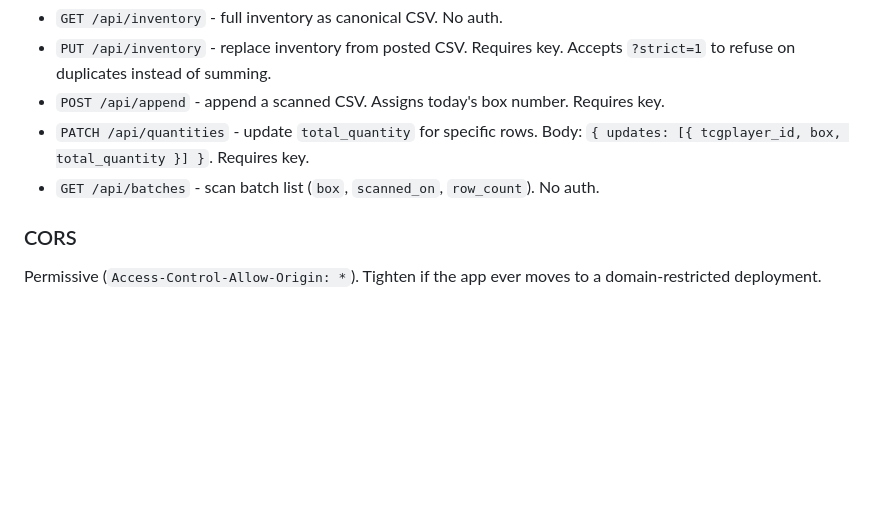
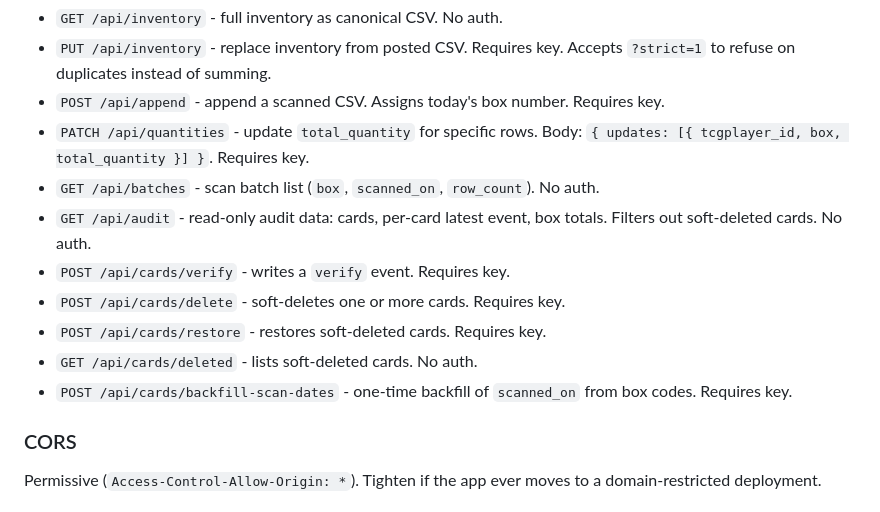
Before and after one commit to rndfunction/cardfetch.io, a Markdown page: ARCHITECTURE.md, the part around one of its changes. Rendered like a GitHub page; blank space fills up the shorter version.

```diff
--- a/ARCHITECTURE.md
+++ b/ARCHITECTURE.md
@@ -378,6 +416,14 @@ Base path `/api`. All responses are JSON except `GET /api/inventory` (CSV).
   Body: `{ updates: [{ tcgplayer_id, box, total_quantity }] }`. Requires key.
 - `GET /api/batches` - scan batch list (`box`, `scanned_on`, `row_count`).
   No auth.
+- `GET /api/audit` - read-only audit data: cards, per-card latest event,
+  box totals. Filters out soft-deleted cards. No auth.
+- `POST /api/cards/verify` - writes a `verify` event. Requires key.
+- `POST /api/cards/delete` - soft-deletes one or more cards. Requires key.
+- `POST /api/cards/restore` - restores soft-deleted cards. Requires key.
+- `GET /api/cards/deleted` - lists soft-deleted cards. No auth.
+- `POST /api/cards/backfill-scan-dates` - one-time backfill of `scanned_on`
+  from box codes. Requires key.
 
 ### CORS
 
```
Also changed, not shown: other parts of ARCHITECTURE.md (+58 -5 lines), README.md (+43 -0 lines).
